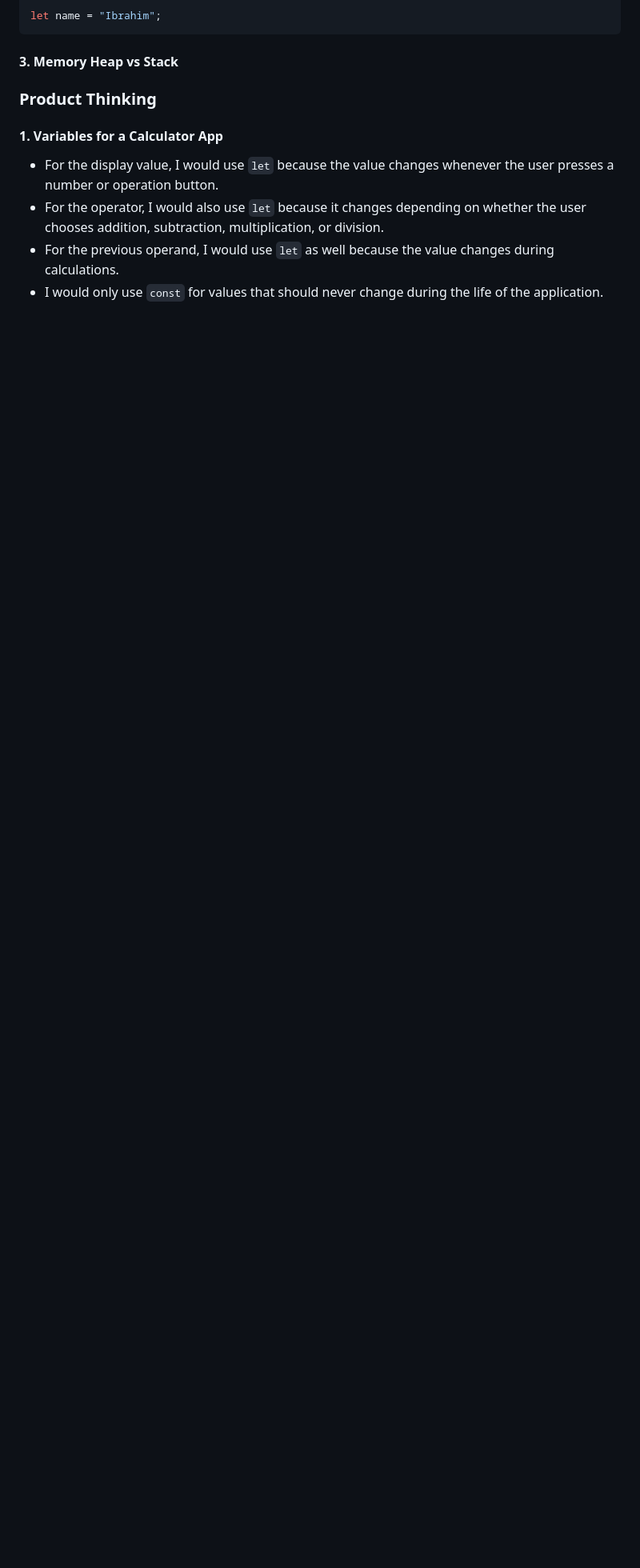
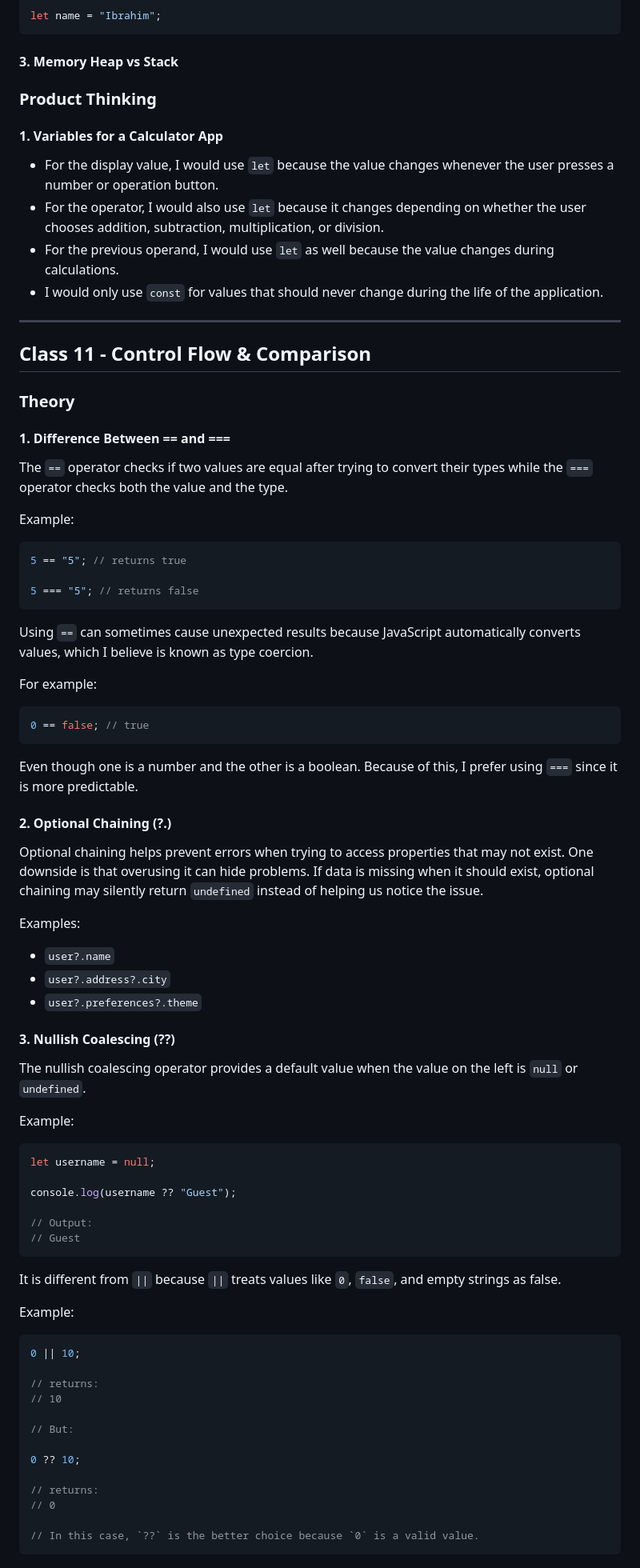
Before and after one commit to iibrahimx/break-exercises, a Markdown page: reflection-journal.md, the part around the change. Shown at 80% size. GitHub-like rendering; blank space fills up the shorter version.

Commit message:
docs: add class 11 comparison theory reflections

````diff
--- a/reflection-journal.md
+++ b/reflection-journal.md
@@ -567,3 +567,76 @@ let name = "Ibrahim";
 - For the operator, I would also use `let` because it changes depending on whether the user chooses addition, subtraction, multiplication, or division.
 - For the previous operand, I would use `let` as well because the value changes during calculations.
 - I would only use `const` for values that should never change during the life of the application.
+
+---
+
+## Class 11 - Control Flow & Comparison
+
+### Theory
+
+#### 1. Difference Between == and ===
+
+The `==` operator checks if two values are equal after trying to convert their types while the `===` operator checks both the value and the type.
+
+Example:
+
+```js
+5 == "5"; // returns true
+
+5 === "5"; // returns false
+```
+
+Using `==` can sometimes cause unexpected results because JavaScript automatically converts values, which I believe is known as type coercion.
+
+For example:
+
+```js
+0 == false; // true
+```
+
+Even though one is a number and the other is a boolean. Because of this, I prefer using `===` since it is more predictable.
+
+#### 2. Optional Chaining (?.)
+
+Optional chaining helps prevent errors when trying to access properties that may not exist. One downside is that overusing it can hide problems. If data is missing when it should exist, optional chaining may silently return `undefined` instead of helping us notice the issue.
+
+Examples:
+
+- `user?.name`
+- `user?.address?.city`
+- `user?.preferences?.theme`
+
+#### 3. Nullish Coalescing (??)
+
+The nullish coalescing operator provides a default value when the value on the left is `null` or `undefined`.
+
+Example:
+
+```js
+let username = null;
+
+console.log(username ?? "Guest");
+
+// Output:
+// Guest
+```
+
+It is different from `||` because `||` treats values like `0`, `false`, and empty strings as false.
+
+Example:
+
+```js
+0 || 10;
+
+// returns:
+// 10
+
+// But:
+
+0 ?? 10;
+
+// returns:
+// 0
+
+// In this case, `??` is the better choice because `0` is a valid value.
+```
````
